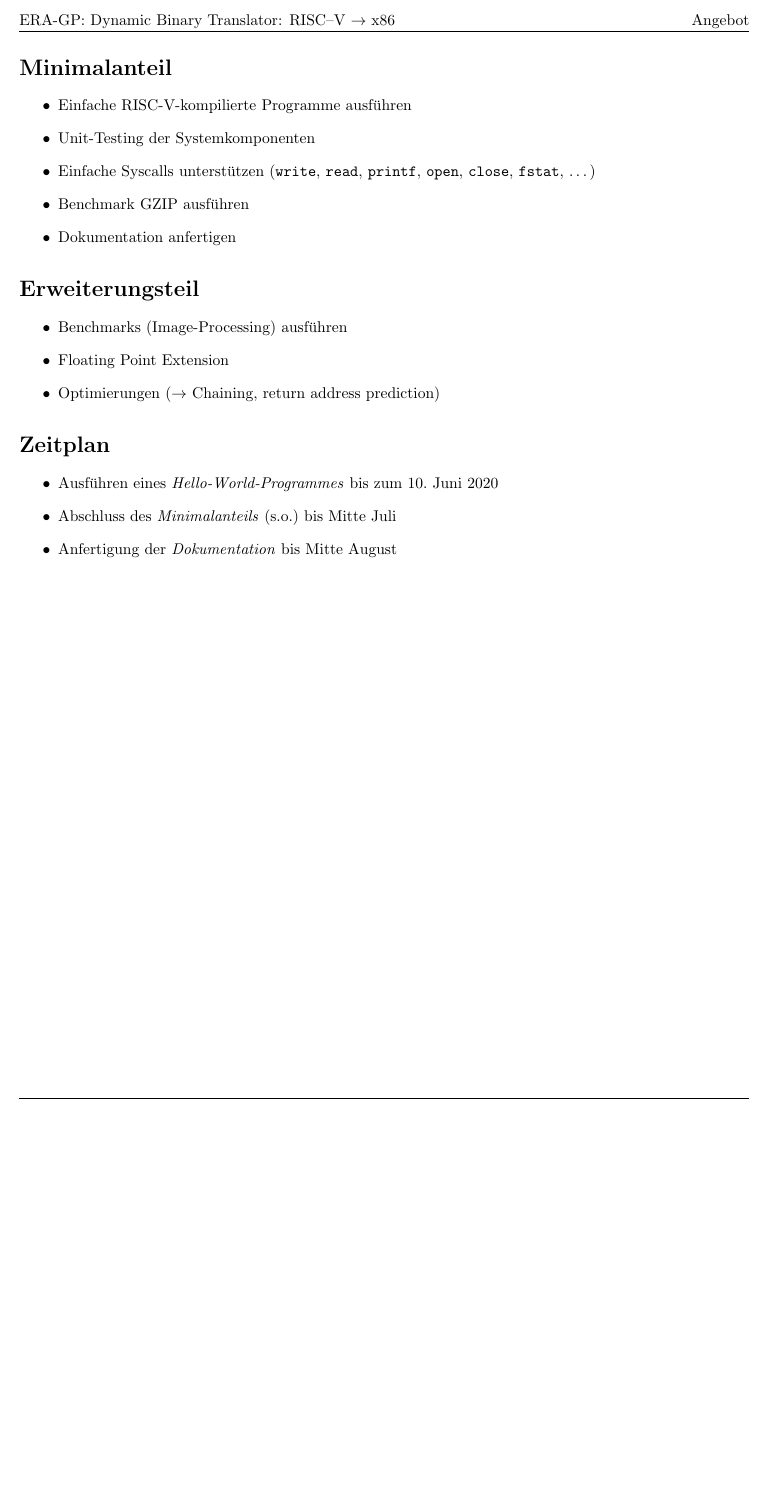
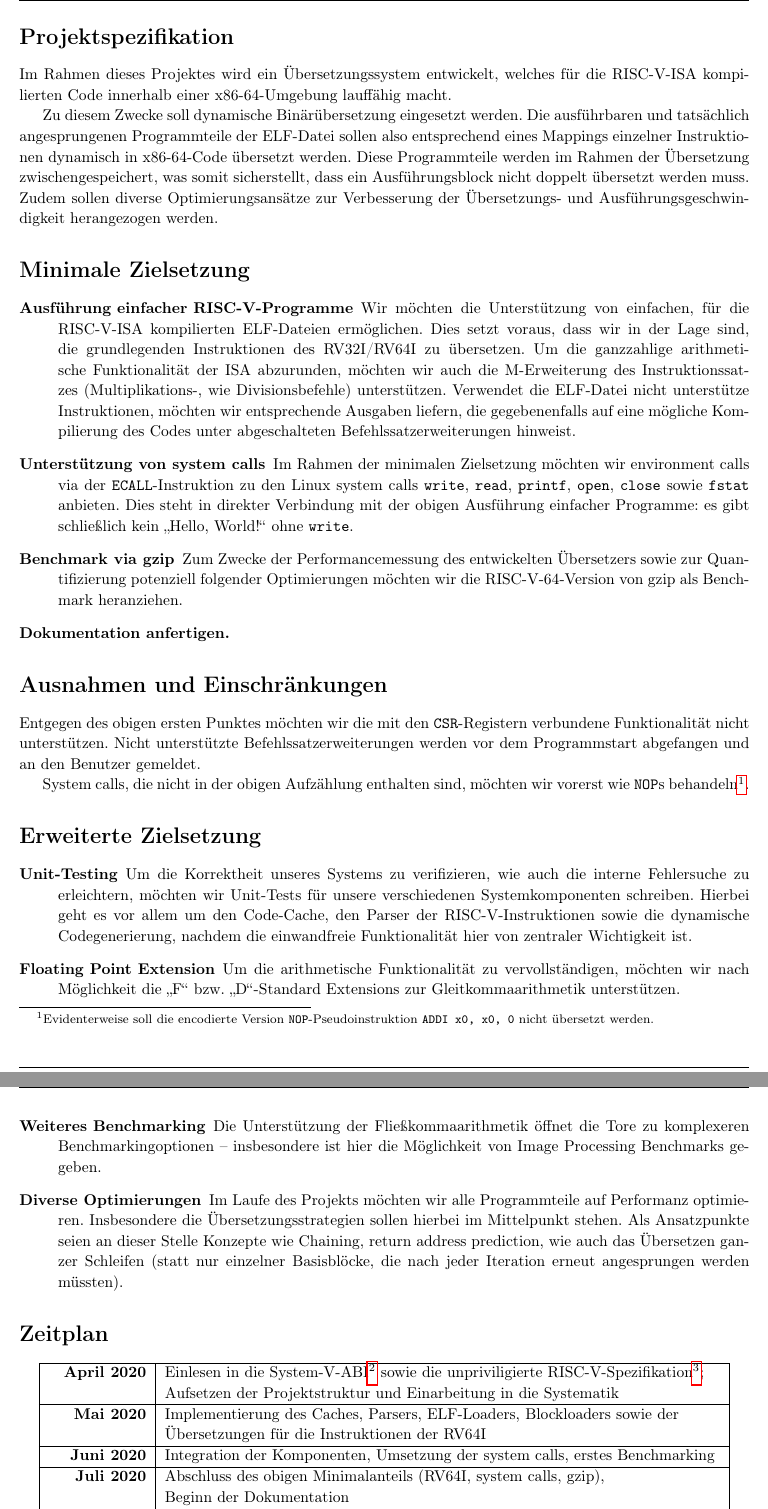
Before and after one commit to ria-jit/ria-jit, a LaTeX document (notes/angebot/angebot.tex): part of page 2 of 2 before the commit and two parts of pages 2 and 3 of 3 after it, the two joined at a grey line, cut at the place of the change, the shorter picture padded with empty space. Compiled offline with pdfLaTeX.

Commit message:
add revised version of the Angebot

```diff
--- a/notes/angebot/angebot.tex
+++ b/notes/angebot/angebot.tex
@@ -1,6 +1,7 @@
 \documentclass{article}
 
 \usepackage[ngerman]{babel}
+\usepackage[T1]{fontenc}
 \usepackage[utf8]{inputenc}
 \usepackage{fancyhdr}
 \usepackage{extramarks}
@@ -12,6 +13,10 @@
 \usepackage{marvosym}
 \usepackage[plain]{algorithm}
 \usepackage{algpseudocode}
+\usepackage{fancyvrb}
+\usepackage{footnote}
+\usepackage{hyperref}
+\usepackage{graphicx}
 
 \newcommand{\titleOfDocument}[0]{Dynamic Binary Translator: RISC--V \refer x86}
 \renewcommand{\paragraph}[1]{\vspace{7pt}\noindent\textbf{#1}\newline\nopagebreak\vspace{1pt}}
@@ -22,6 +27,8 @@
 \newcommand{\refer}[0]{$\rightarrow$ }
 \renewcommand\headrulewidth{0.4pt}
 \renewcommand\footrulewidth{0.4pt}
+\VerbatimFootnotes
+\makesavenoteenv{tabular}
 
 \topmargin=-0.45in
 \evensidemargin=0in
@@ -58,26 +65,51 @@
 \thispagestyle{empty}
 \pagebreak
 
-\section*{Minimalanteil}
-\begin{itemize}
-	\item Einfache RISC-V-kompilierte Programme ausführen
-	\item Unit-Testing der Systemkomponenten
-	\item Einfache Syscalls unterstützen (\verb!write!, \verb!read!, \verb!printf!, \verb!open!, \verb!close!, \verb!fstat!, \ldots)
-	\item Benchmark GZIP ausführen
-	\item Dokumentation anfertigen
-\end{itemize}
+\section*{Projektspezifikation}
+Im Rahmen dieses Projektes wird ein Übersetzungssystem entwickelt, welches für die RISC-V-ISA kompilierten Code innerhalb einer x86-64-Umgebung lauffähig macht.
 
-\section*{Erweiterungsteil}
-\begin{itemize}
-	\item Benchmarks (Image-Processing) ausführen
-	\item Floating Point Extension
-	\item Optimierungen (\refer Chaining, return address prediction)
-\end{itemize}
+Zu diesem Zwecke soll dynamische Binärübersetzung eingesetzt werden. Die ausführbaren und tatsächlich angesprungenen Programmteile der ELF-Datei sollen also entsprechend eines Mappings einzelner Instruktionen dynamisch in x86-64-Code übersetzt werden. Diese Programmteile werden im Rahmen der Übersetzung zwischengespeichert, was somit sicherstellt, dass ein Ausführungsblock nicht doppelt übersetzt werden muss. Zudem sollen diverse Optimierungsansätze zur Verbesserung der Übersetzungs- und Ausführungsgeschwindigkeit herangezogen werden.
+
+\section*{Minimale Zielsetzung}
+\begin{description}
+	\item[Ausführung einfacher RISC-V-Programme] Wir möchten die Unterstützung von einfachen, für die RISC-V-ISA kompilierten ELF-Dateien ermöglichen. Dies setzt voraus, dass wir in der Lage sind, die grundlegenden Instruktionen des RV32I/RV64I zu übersetzen. Um die ganzzahlige arithmetische Funktionalität der ISA abzurunden, möchten wir auch die M-Erweiterung des Instruktionssatzes (Multiplikations-, wie Divisionsbefehle) unterstützen. Verwendet die ELF-Datei nicht unterstütze Instruktionen, möchten wir entsprechende Ausgaben liefern, die gegebenenfalls auf eine mögliche Kompilierung des Codes unter abgeschalteten Befehlssatzerweiterungen hinweist.
+	\item[Unterstützung von system calls] Im Rahmen der minimalen Zielsetzung möchten wir environment calls via der \verb!ECALL!-Instruktion zu den Linux system calls \verb!write!, \verb!read!, \verb!printf!, \verb!open!, \verb!close! sowie \verb!fstat! anbieten. Dies steht in direkter Verbindung mit der obigen Ausführung einfacher Programme: es gibt schließlich kein \glqq Hello, World!\grqq{} ohne \verb!write!.
+	\item[Benchmark via gzip] Zum Zwecke der Performancemessung des entwickelten Übersetzers sowie zur Quantifizierung potenziell folgender Optimierungen möchten wir die RISC-V-64-Version von gzip als Benchmark heranziehen.
+	\item[Dokumentation anfertigen.]
+\end{description}
+
+\section*{Ausnahmen und Einschränkungen}
+Entgegen des obigen ersten Punktes möchten wir die mit den \verb!CSR!-Registern verbundene Funktionalität nicht unterstützen. Nicht unterstützte Befehlssatzerweiterungen werden vor dem Programmstart abgefangen und an den Benutzer gemeldet.
+
+System calls, die nicht in der obigen Aufzählung enthalten sind, möchten wir vorerst wie \verb!NOP!s behandeln\footnote{Evidenterweise soll die encodierte Version \verb!NOP!-Pseudoinstruktion \verb!ADDI x0, x0, 0! nicht übersetzt werden.}.
+
+
+\section*{Erweiterte Zielsetzung}
+
+\begin{description}
+	\item[Unit-Testing] Um die Korrektheit unseres Systems zu verifizieren, wie auch die interne Fehlersuche zu erleichtern, möchten wir Unit-Tests für unsere verschiedenen Systemkomponenten schreiben. Hierbei geht es vor allem um den Code-Cache, den Parser der RISC-V-Instruktionen sowie die dynamische Codegenerierung, nachdem die einwandfreie Funktionalität hier von zentraler Wichtigkeit ist.
+	\item[Floating Point Extension] Um die arithmetische Funktionalität zu vervollständigen, möchten wir nach Möglichkeit die \glqq F\grqq{} bzw. \glqq D\grqq{}-Standard Extensions zur Gleitkommaarithmetik unterstützen.
+	\item[Weiteres Benchmarking] Die Unterstützung der Fließkommaarithmetik öffnet die Tore zu komplexeren Benchmarkingoptionen -- insbesondere ist hier die Möglichkeit von Image Processing Benchmarks gegeben.
+	\item[Diverse Optimierungen] Im Laufe des Projekts möchten wir alle Programmteile auf Performanz optimieren. Insbesondere die Übersetzungsstrategien sollen hierbei im Mittelpunkt stehen. Als Ansatzpunkte seien an dieser Stelle Konzepte wie Chaining, return address prediction, wie auch das Übersetzen ganzer Schleifen (statt nur einzelner Basisblöcke, die nach jeder Iteration erneut angesprungen werden müssten).
+\end{description}
 
 \section*{Zeitplan}
-\begin{itemize}
-	\item Ausführen eines \emph{Hello-World-Programmes} bis zum 10. Juni 2020
-	\item Abschluss des \emph{Minimalanteils} (s.o.) bis Mitte Juli
-	\item Anfertigung der \emph{Dokumentation} bis Mitte August
-\end{itemize}
+\begin{center}
+	\begin{tabular}{|r|l|}
+		\hline
+		\textbf{April 2020} & Einlesen in die System-V-ABI\footnote{\url{https://github.com/hjl-tools/x86-psABI/wiki/x86-64-psABI-1.0.pdf}, Stand 09.06.2020.} sowie die unpriviligierte RISC-V-Spezifikation\footnote{\url{https://content.riscv.org/wp-content/uploads/2016/06/riscv-spec-v2.1.pdf}, Stand 09.06.2020.};\\
+		& Aufsetzen der Projektstruktur und Einarbeitung in die Systematik\\
+		\hline
+		\textbf{Mai 2020} & Implementierung des Caches, Parsers, ELF-Loaders, Blockloaders sowie der\\
+		& Übersetzungen für die Instruktionen der RV64I\\
+		\hline
+		\textbf{Juni 2020} & Integration der Komponenten, Umsetzung der system calls, erstes Benchmarking\\
+		\hline
+		\textbf{Juli 2020} & Abschluss des obigen Minimalanteils (RV64I, system calls, gzip),\\
+		&Beginn der Dokumentation\\
+		\hline
+		\textbf{August 2020} & Anfertigung der Dokumentation sowie Behandlung der erweiterten Funktionalität\\
+		\hline
+	\end{tabular}
+\end{center}
 \end{document}
```
Also changed, not shown: notes/angebot/angebot.pdf.
